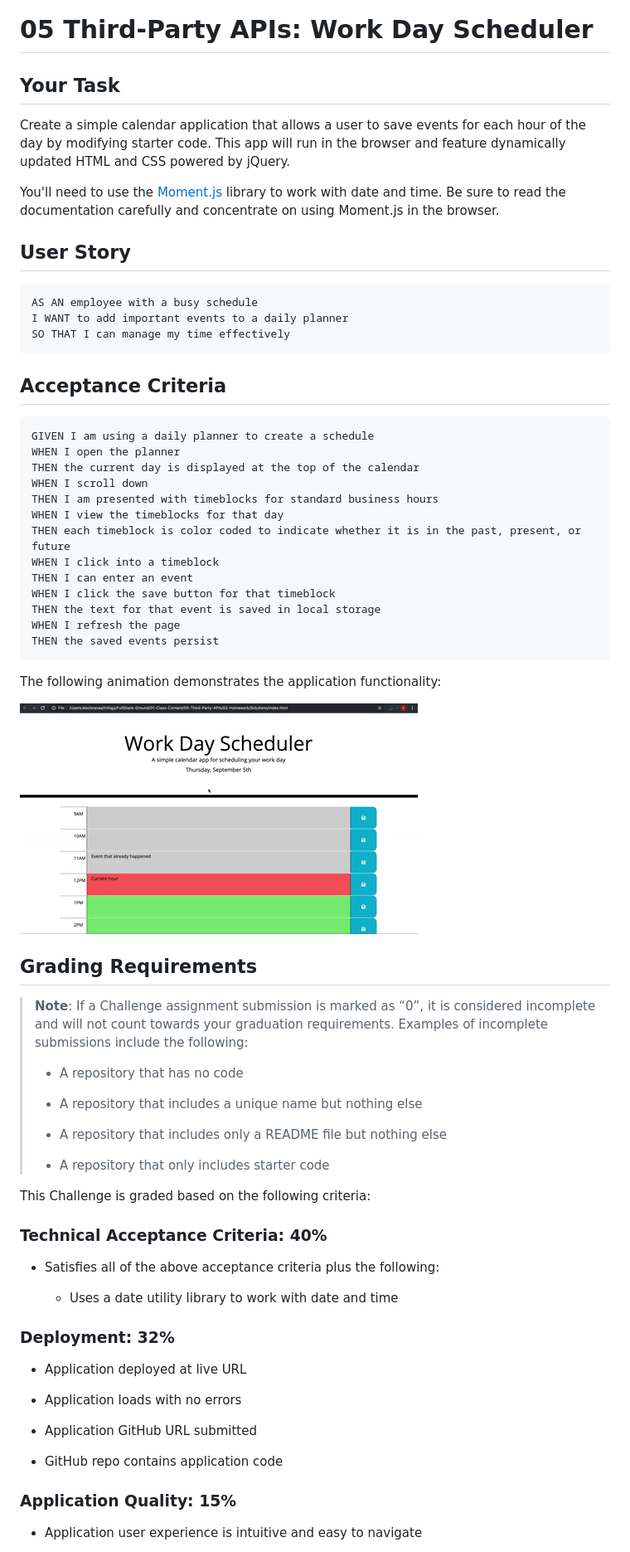
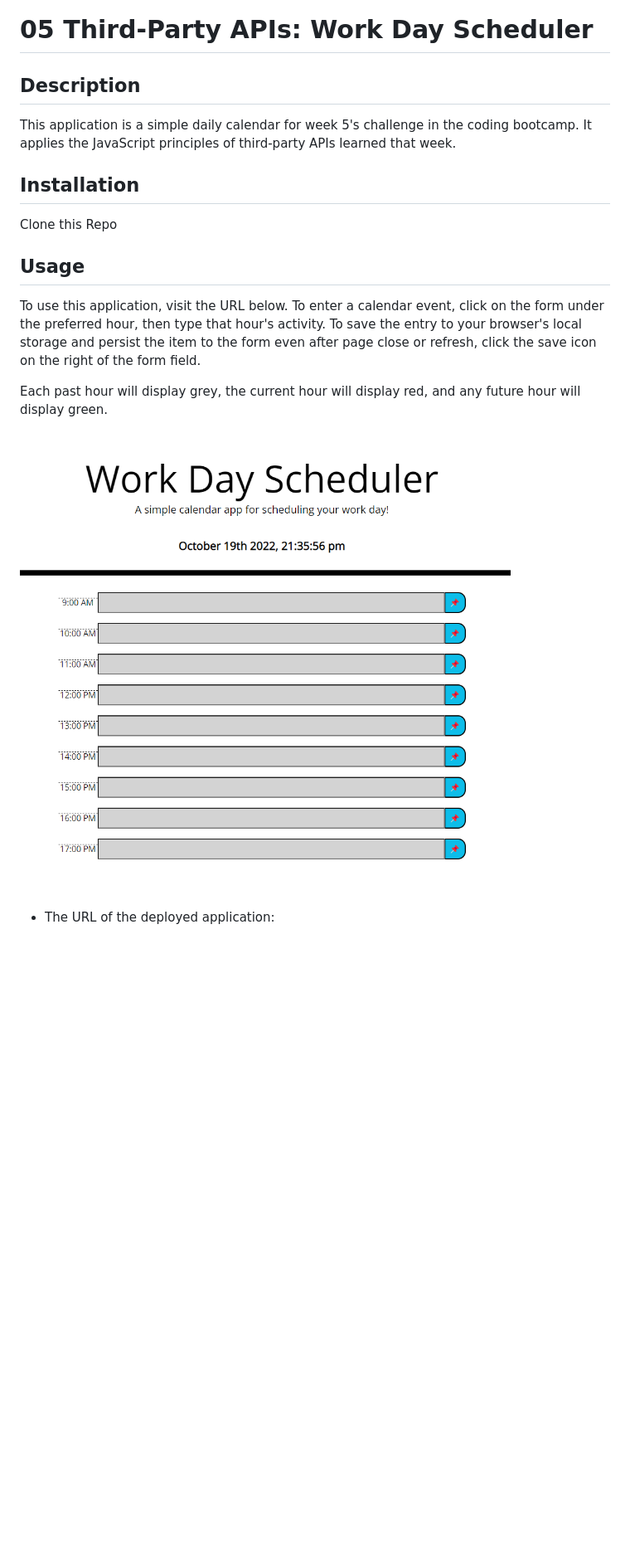
Before and after one commit to benmday/challenge-week-5, a Markdown page: README.md, the part around the change printed below. Shown: that part at 83% size. GitHub-like rendering; pictures changed too: Assets/project-screenshot.png (added); blank space fills up the shorter version.

Commit message:
completed project

````diff
--- a/README.md
+++ b/README.md
@@ -1,73 +1,22 @@
 # 05 Third-Party APIs: Work Day Scheduler
 
-## Your Task
+## Description
 
-Create a simple calendar application that allows a user to save events for each hour of the day by modifying starter code. This app will run in the browser and feature dynamically updated HTML and CSS powered by jQuery.
+This application is a simple daily calendar for week 5's challenge in the coding bootcamp. It applies the JavaScript principles of third-party APIs learned that week.
 
-You'll need to use the [Moment.js](https://momentjs.com/) library to work with date and time. Be sure to read the documentation carefully and concentrate on using Moment.js in the browser.
+## Installation
 
-## User Story
-
-```md
-AS AN employee with a busy schedule
-I WANT to add important events to a daily planner
-SO THAT I can manage my time effectively
-```
-
-## Acceptance Criteria
-
-```md
-GIVEN I am using a daily planner to create a schedule
-WHEN I open the planner
-THEN the current day is displayed at the top of the calendar
-WHEN I scroll down
-THEN I am presented with timeblocks for standard business hours
-WHEN I view the timeblocks for that day
-THEN each timeblock is color coded to indicate whether it is in the past, present, or future
-WHEN I click into a timeblock
-THEN I can enter an event
-WHEN I click the save button for that timeblock
-THEN the text for that event is saved in local storage
-WHEN I refresh the page
-THEN the saved events persist
-```
-
-The following animation demonstrates the application functionality:
-
-![A user clicks on slots on the color-coded calendar and edits the events.](./Assets/05-third-party-apis-homework-demo.gif)
+Clone this Repo
 
 
-## Grading Requirements
+## Usage
 
-> **Note**: If a Challenge assignment submission is marked as “0”, it is considered incomplete and will not count towards your graduation requirements. Examples of incomplete submissions include the following:
->
-> * A repository that has no code
->
-> * A repository that includes a unique name but nothing else
->
-> * A repository that includes only a README file but nothing else
->
-> * A repository that only includes starter code
+To use this application, visit the URL below. To enter a calendar event, click on the form under the preferred hour, then type that hour's activity. To save the entry to your browser's local storage and persist the item to the form even after page close or refresh, click the save icon on the right of the form field.
 
-This Challenge is graded based on the following criteria:
+Each past hour will display grey, the current hour will display red, and any future hour will display green.
 
-### Technical Acceptance Criteria: 40%
+![A screenshot of the project](./Assets/project-screenshot.png)
 
-* Satisfies all of the above acceptance criteria plus the following:
 
-  * Uses a date utility library to work with date and time
+* The URL of the deployed application:
 
-### Deployment: 32%
-
-* Application deployed at live URL
-
-* Application loads with no errors
-
-* Application GitHub URL submitted
-
-* GitHub repo contains application code
-
-### Application Quality: 15%
-
-* Application user experience is intuitive and easy to navigate
-
````
Also changed, not shown: other parts of README.md (+1 -24 lines), 3 other files.
